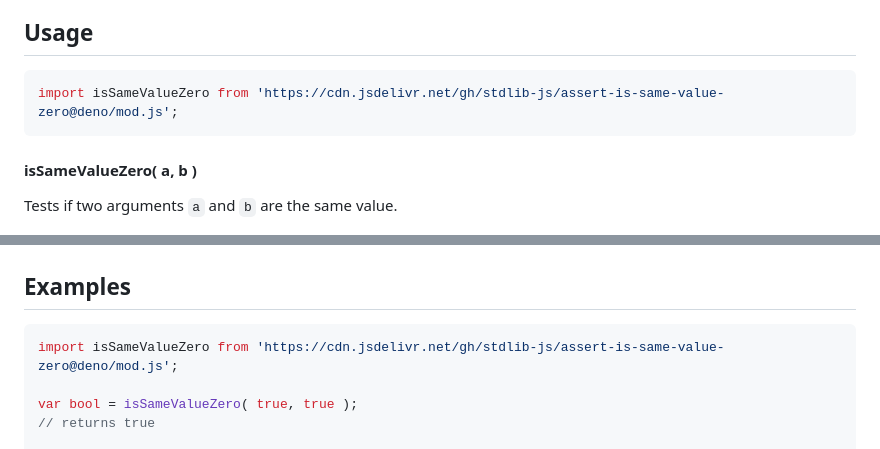
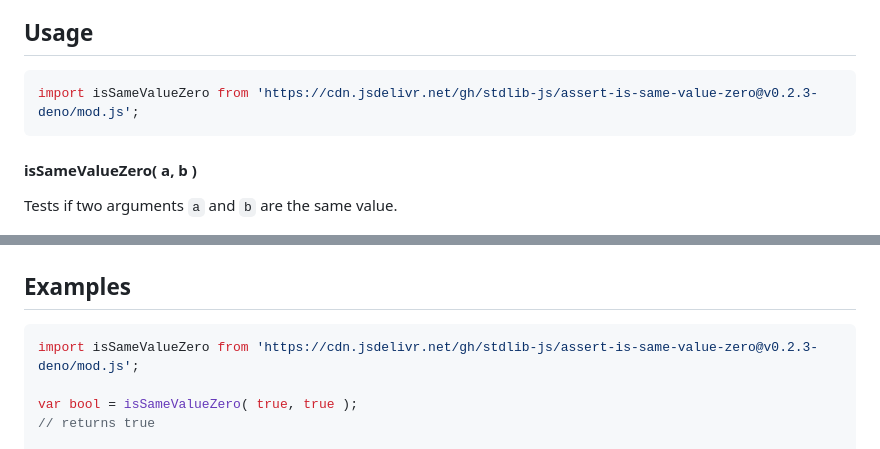
Before and after one commit to stdlib-js/assert-is-same-value-zero, a Markdown page: README.md, 2 parts joined by grey strips. GitHub-like rendering.

Commit message:
Update README.md for Deno bundle v0.2.3

````diff
--- a/README.md
+++ b/README.md
@@ -42,7 +42,7 @@ limitations under the License.
 ## Usage
 
 ```javascript
-import isSameValueZero from 'https://cdn.jsdelivr.net/gh/stdlib-js/assert-is-same-value-zero@deno/mod.js';
+import isSameValueZero from 'https://cdn.jsdelivr.net/gh/stdlib-js/assert-is-same-value-zero@v0.2.3-deno/mod.js';
 ```
 
 #### isSameValueZero( a, b )
@@ -104,7 +104,7 @@ bool = isSameValueZero( -0.0, 0.0 );
 <!-- eslint no-undef: "error" -->
 
 ```javascript
-import isSameValueZero from 'https://cdn.jsdelivr.net/gh/stdlib-js/assert-is-same-value-zero@deno/mod.js';
+import isSameValueZero from 'https://cdn.jsdelivr.net/gh/stdlib-js/assert-is-same-value-zero@v0.2.3-deno/mod.js';
 
 var bool = isSameValueZero( true, true );
 // returns true
````
